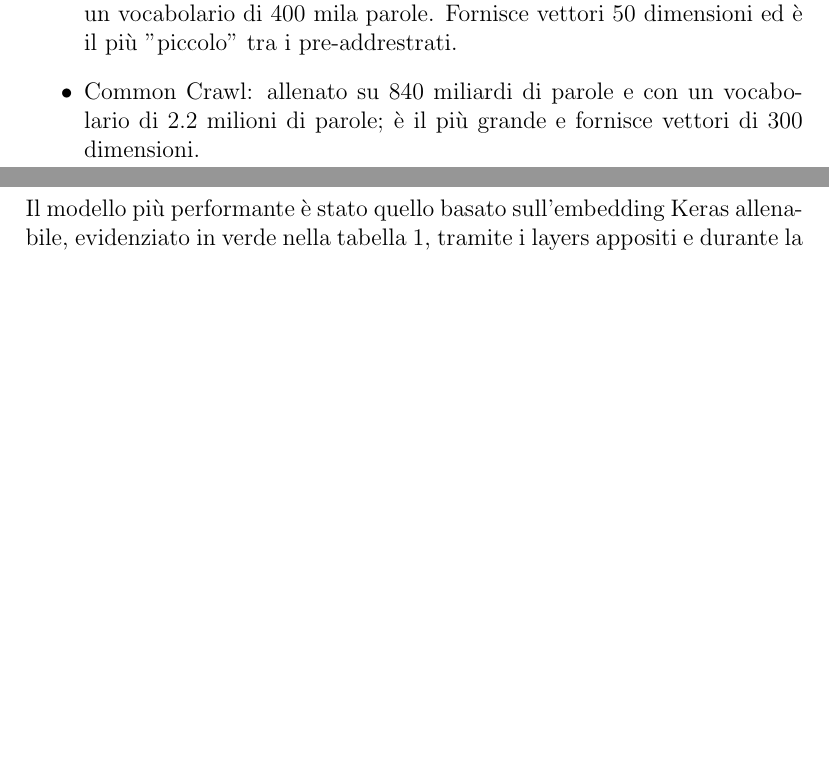
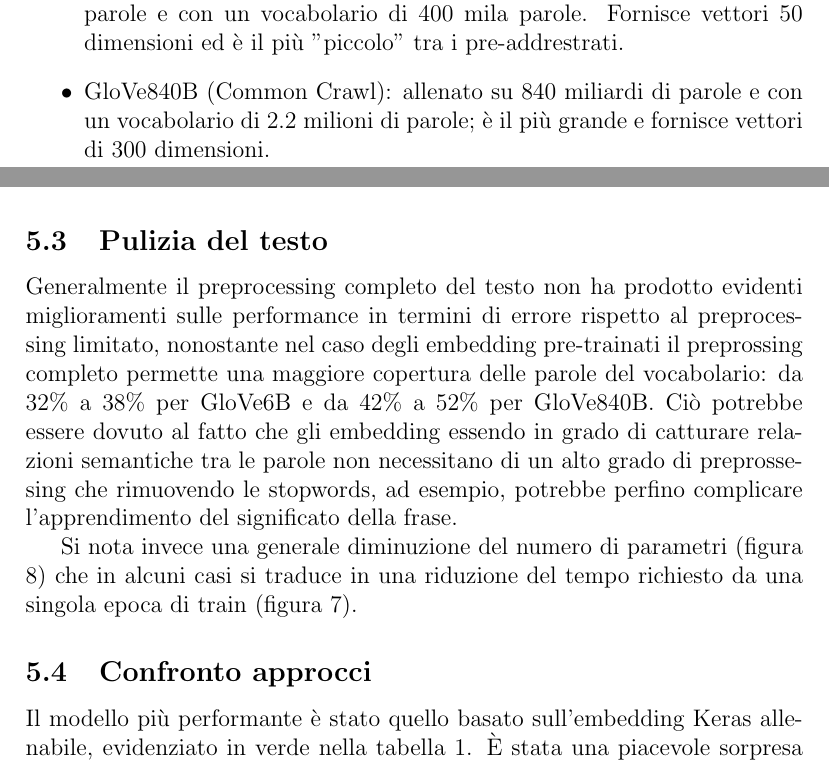
Before and after one commit to rpo19/MercariPriceSuggestionChallenge, a LaTeX paper (report/Project.tex, which reads report/03-MethodologicalApproach.tex, report/05-Discussion.tex): two parts of pages 10 and 14 of 16 before the commit and two parts of pages 10 and 15 of 17 after it, joined at a grey line, cut so that both start at the same text, the shorter picture padded with empty space. Compiled offline with pdfLaTeX.

Commit message:
continuati risultati

```diff
--- a/report/03-MethodologicalApproach.tex
+++ b/report/03-MethodologicalApproach.tex
@@ -191,10 +191,12 @@ corpus) di co-occorrenza delle varie parole \cite{pennington2014glove}. Sono
 inoltre disponibili modelli GloVe pre-addestrati; seguono quelli valutati nel
 progetto.
 \begin{itemize}
-	\item Wikipedia 2014 + Gigaword 5: allenato su 6 miliardi di parole e con un
-	vocabolario di 400 mila parole. Fornisce vettori 50 dimensioni ed è il più "piccolo" tra i pre-addrestrati.
-	\item Common Crawl: allenato su 840 miliardi di parole e con un vocabolario
-	di 2.2 milioni di parole; è il più grande e fornisce vettori di 300 dimensioni.
+	\item GloVe6B (Wikipedia 2014 + Gigaword 5): allenato su 6 miliardi di
+	parole e con un vocabolario di 400 mila parole. Fornisce vettori 50
+	dimensioni ed è il più "piccolo" tra i pre-addrestrati.
+	\item GloVe840B (Common Crawl): allenato su 840 miliardi di parole e con un
+	vocabolario di 2.2 milioni di parole; è il più grande e fornisce vettori di
+	300 dimensioni.
 \end{itemize}
 
 % todo modello glove embedding keras trainable false
--- a/report/05-Discussion.tex
+++ b/report/05-Discussion.tex
@@ -6,6 +6,3 @@
 % could the experimental procedure be improved? What additional, future work may
 % be warranted? What recommendations can be drawn?
 
-Il modello più performante è stato quello basato sull'embedding Keras
-allenabile, evidenziato in verde nella tabella \ref{tab:restable},
-tramite i layers appositi e durante la valutazione dei layer RNN sono state
@@ -26,6 +28,31 @@ costi computazionali.
 In tabella \ref{tab:restable} si nota come i modelli word embedding
 pre-allenati (GloVe) richiedano un numero di epoche maggiore per convergere.
 
+\subsection{Pulizia del testo}
+
+Generalmente il preprocessing completo del testo non ha prodotto evidenti
+miglioramenti sulle performance in termini di errore rispetto al preprocessing
+limitato, nonostante nel caso degli embedding pre-trainati il preprossing
+completo permette una maggiore copertura delle parole del vocabolario: da 32\%
+a 38\% per GloVe6B e da 42\% a 52\% per GloVe840B.
+Ciò potrebbe essere dovuto al fatto che gli
+embedding essendo in grado di catturare relazioni semantiche tra le parole non
+necessitano di un alto grado di preprossesing che rimuovendo le stopwords, ad
+esempio, potrebbe perfino complicare l'apprendimento del significato della
+frase.
+
+Si nota invece una generale diminuzione del numero di parametri (figura
+\ref{fig:resParam}) che in alcuni casi si traduce in una riduzione del tempo
+richiesto da una singola epoca di train (figura \ref{fig:resEtime}).
+
+% todo perchè bow non beneficia della pulizia?
+
+\subsection{Confronto approcci}
+Il modello più performante è stato quello basato sull'embedding Keras
+allenabile, evidenziato in verde nella tabella \ref{tab:restable}.
+È stata una piacevole sorpresa il risulato ottenuto da Bag of Word che pur
+essendo l'approccio più semplice testato ottiene ottimi risultati sia in termini
+di errore che di richieste computazionali rappresentandone un buon compresso.
 
 \subsection{Transformers}
 
```
Also changed, not shown: report/04-ResultsEvaluation.tex (+2 -2 lines), report/05-Discussion.tex (19 more changed lines).
